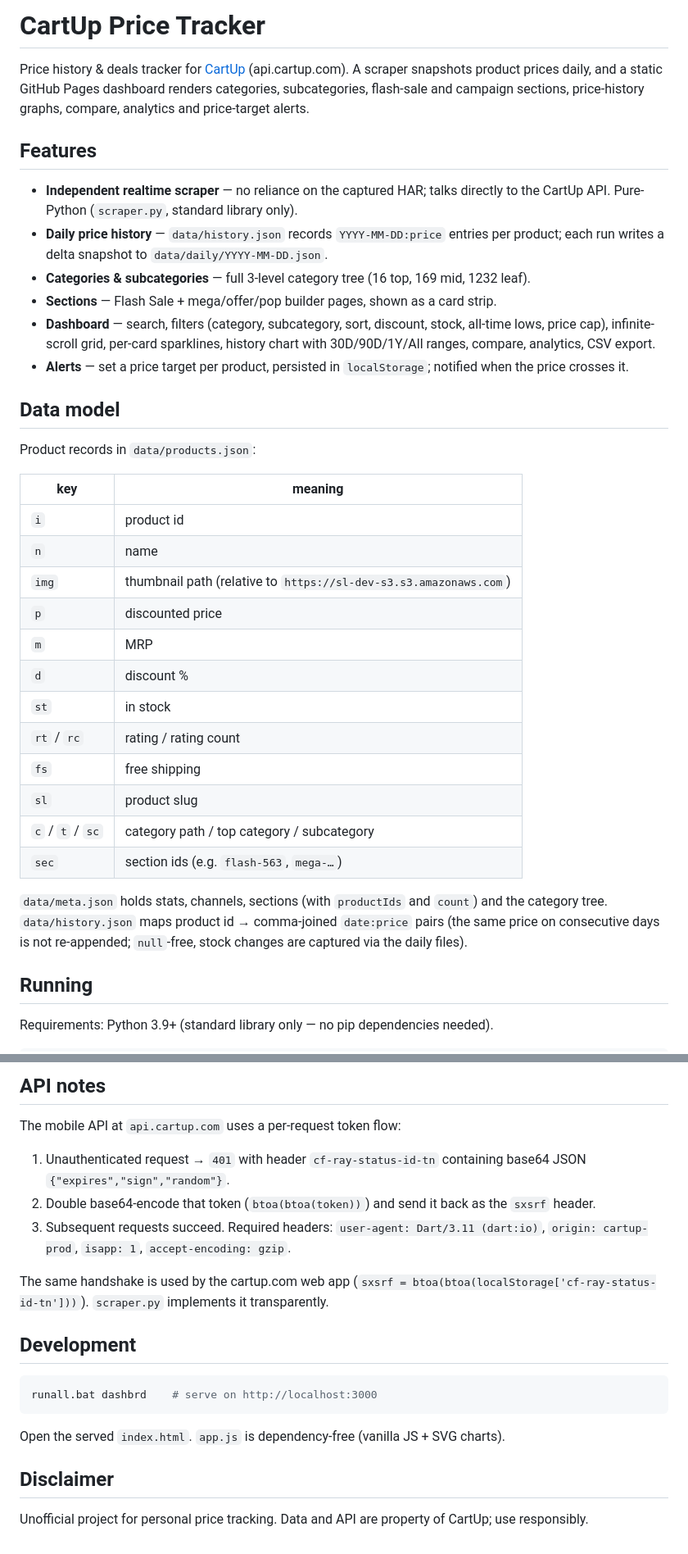
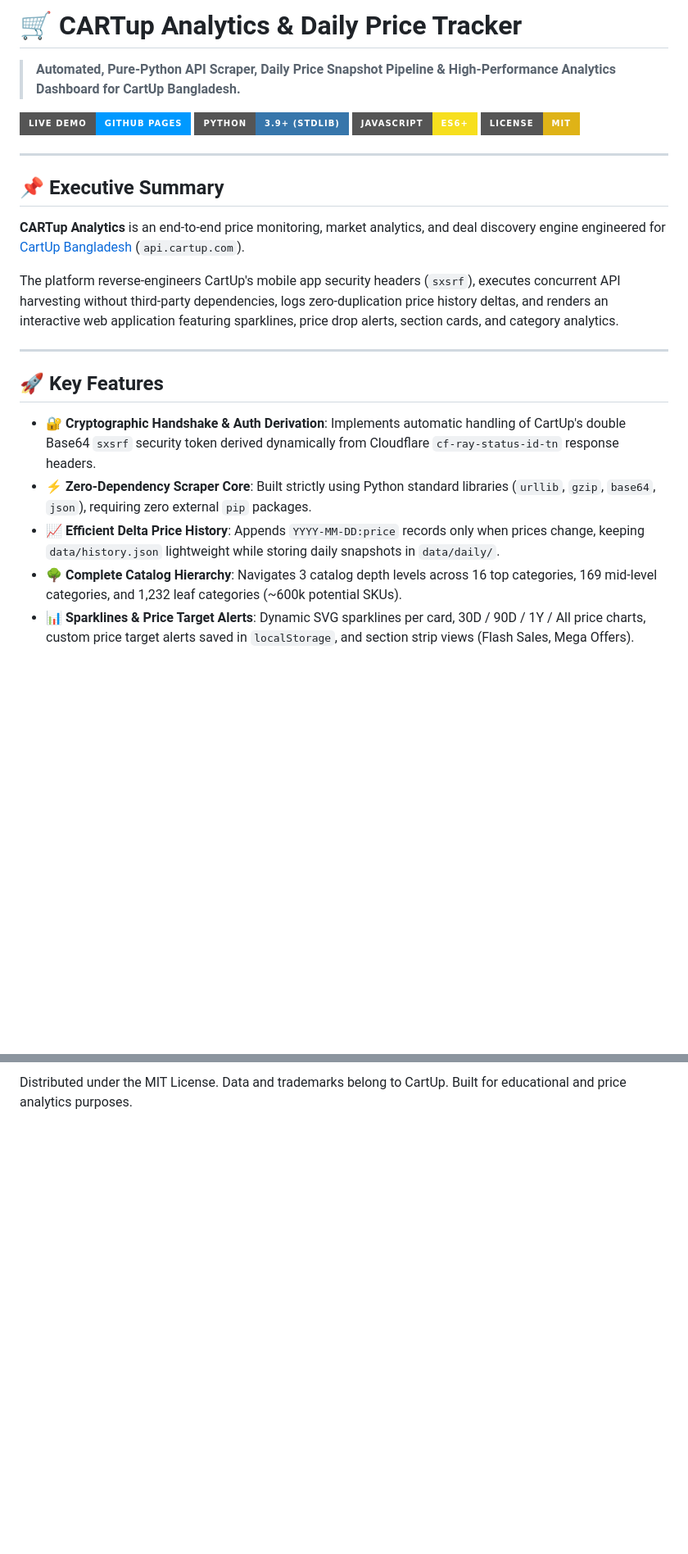
Before and after one commit to ranehal/CARTup-analytics, a Markdown page: README.md, 2 parts joined by grey strips. Shown at 82% size. Drawn GitHub-style; badges without logos; blank space fills up the shorter version.

````diff
--- a/README.md
+++ b/README.md
@@ -1,38 +1,27 @@
-# CartUp Price Tracker
+# 🛒 CARTup Analytics & Daily Price Tracker
 
-Price history & deals tracker for [CartUp](https://www.cartup.com) (api.cartup.com). A scraper snapshots product prices daily, and a static GitHub Pages dashboard renders categories, subcategories, flash-sale and campaign sections, price-history graphs, compare, analytics and price-target alerts.
+> **Automated, Pure-Python API Scraper, Daily Price Snapshot Pipeline & High-Performance Analytics Dashboard for CartUp Bangladesh.**
 
-## Features
+[![Live Demo](https://img.shields.io/badge/Live%20Demo-GitHub%20Pages-0099ff?style=for-the-badge&logo=github)](https://ranehal.github.io/CARTup-analytics/)
+[![Python Standard Library](https://img.shields.io/badge/Python-3.9%2B%20(stdlib)-3776AB?style=for-the-badge&logo=python&logoColor=white)](https://www.python.org/)
+[![JavaScript ES6+](https://img.shields.io/badge/JavaScript-ES6%2B-F7DF1E?style=for-the-badge&logo=javascript&logoColor=black)](https://developer.mozilla.org/)
+[![License: MIT](https://img.shields.io/badge/License-MIT-yellow.svg?style=for-the-badge)](LICENSE)
 
-- **Independent realtime scraper** — no reliance on the captured HAR; talks directly to the CartUp API. Pure-Python (`scraper.py`, standard library only).
-- **Daily price history** — `data/history.json` records `YYYY-MM-DD:price` entries per product; each run writes a delta snapshot to `data/daily/YYYY-MM-DD.json`.
-- **Categories & subcategories** — full 3-level category tree (16 top, 169 mid, 1232 leaf).
-- **Sections** — Flash Sale + mega/offer/pop builder pages, shown as a card strip.
-- **Dashboard** — search, filters (category, subcategory, sort, discount, stock, all-time lows, price cap), infinite-scroll grid, per-card sparklines, history chart with 30D/90D/1Y/All ranges, compare, analytics, CSV export.
-- **Alerts** — set a price target per product, persisted in `localStorage`; notified when the price crosses it.
+---
 
-## Data model
+## 📌 Executive Summary
 
-Product records in `data/products.json`:
+**CARTup Analytics** is an end-to-end price monitoring, market analytics, and deal discovery engine engineered for [CartUp Bangladesh](https://www.cartup.com) (`api.cartup.com`).
 
-| key | meaning |
-| --- | --- |
-| `i` | product id |
-| `n` | name |
-| `img` | thumbnail path (relative to `https://sl-dev-s3.s3.amazonaws.com`) |
-| `p` | discounted price |
-| `m` | MRP |
-| `d` | discount % |
-| `st` | in stock |
-| `rt` / `rc` | rating / rating count |
-| `fs` | free shipping |
-| `sl` | product slug |
-| `c` / `t` / `sc` | category path / top category / subcategory |
-| `sec` | section ids (e.g. `flash-563`, `mega-…`) |
+The platform reverse-engineers CartUp's mobile app security headers (`sxsrf`), executes concurrent API harvesting without third-party dependencies, logs zero-duplication price history deltas, and renders an interactive web application featuring sparklines, price drop alerts, section cards, and category analytics.
 
-`data/meta.json` holds stats, channels, sections (with `productIds` and `count`) and the category tree. `data/history.json` maps product id → comma-joined `date:price` pairs (the same price on consecutive days is not re-appended; `null`-free, stock changes are captured via the daily files).
+---
 
-## Running
+## 🚀 Key Features
 
-Requirements: Python 3.9+ (standard library only — no pip dependencies needed).
+- **🔐 Cryptographic Handshake & Auth Derivation**: Implements automatic handling of CartUp's double Base64 `sxsrf` security token derived dynamically from Cloudflare `cf-ray-status-id-tn` response headers.
+- **⚡ Zero-Dependency Scraper Core**: Built strictly using Python standard libraries (`urllib`, `gzip`, `base64`, `json`), requiring zero external `pip` packages.
+- **📈 Efficient Delta Price History**: Appends `YYYY-MM-DD:price` records only when prices change, keeping `data/history.json` lightweight while storing daily snapshots in `data/daily/`.
+- **🌳 Complete Catalog Hierarchy**: Navigates 3 catalog depth levels across 16 top categories, 169 mid-level categories, and 1,232 leaf categories (~600k potential SKUs).
+- **📊 Sparklines & Price Target Alerts**: Dynamic SVG sparklines per card, 30D / 90D / 1Y / All price charts, custom price target alerts saved in `localStorage`, and section strip views (Flash Sales, Mega Offers).
 
@@ -64,22 +136,2 @@ Output lands in `data/` and is committed by the GitHub Actions workflow (`daily.
 
-## API notes
-
-The mobile API at `api.cartup.com` uses a per-request token flow:
-
-1. Unauthenticated request → `401` with header `cf-ray-status-id-tn` containing base64 JSON `{"expires","sign","random"}`.
-2. Double base64-encode that token (`btoa(btoa(token))`) and send it back as the `sxsrf` header.
-3. Subsequent requests succeed. Required headers: `user-agent: Dart/3.11 (dart:io)`, `origin: cartup-prod`, `isapp: 1`, `accept-encoding: gzip`.
-
-The same handshake is used by the cartup.com web app (`sxsrf = btoa(btoa(localStorage['cf-ray-status-id-tn']))`). `scraper.py` implements it transparently.
-
-## Development
-
-```bash
-runall.bat dashbrd    # serve on http://localhost:3000
-```
-
-Open the served `index.html`. `app.js` is dependency-free (vanilla JS + SVG charts).
-
-## Disclaimer
-
-Unofficial project for personal price tracking. Data and API are property of CartUp; use responsibly.
+Distributed under the MIT License. Data and trademarks belong to CartUp. Built for educational and price analytics purposes.
````
Also changed, not shown: other parts of README.md (+98 -15 lines).
